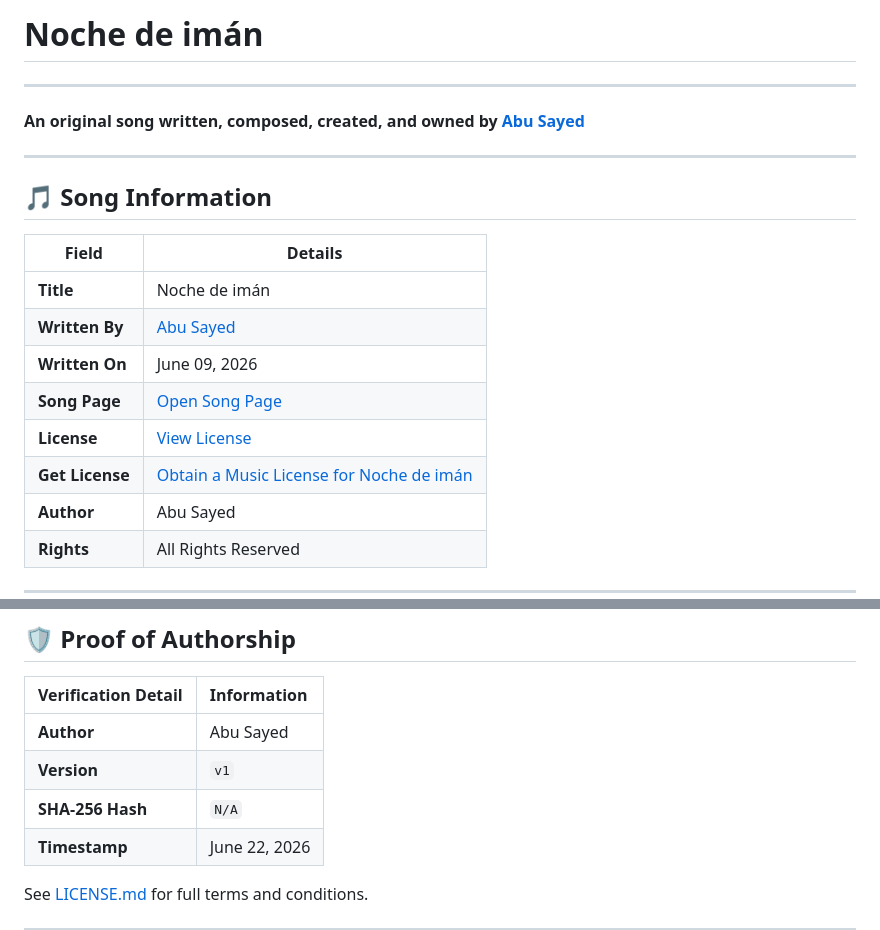
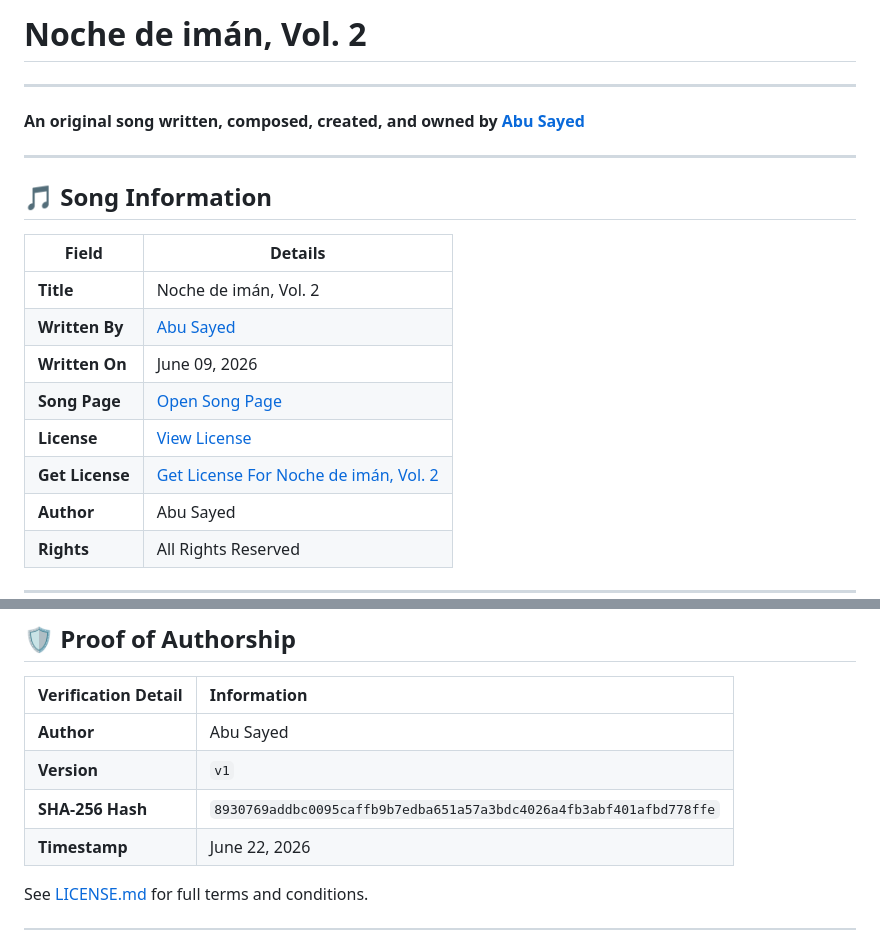
Before and after one commit to ImAbuSayed/noche-de-iman, a Markdown page: README.md, 2 parts joined by grey strips. Drawn GitHub-style.

Commit message:
feat: update song assets v1 with signed GPG commit [verified]

```diff
--- a/README.md
+++ b/README.md
@@ -1,4 +1,4 @@
-# Noche de imán
+# Noche de imán, Vol. 2
 
 ---
 
@@ -10,12 +10,12 @@
 
 | Field | Details |
 |-------|---------|
-| **Title** | Noche de imán |
+| **Title** | Noche de imán, Vol. 2 |
 | **Written By** | [Abu Sayed](https://abusayed.com.bd/) |
 | **Written On** | June 09, 2026 |
 | **Song Page** | [Open Song Page](https://imabusayed.github.io/noche-de-iman/) |
 | **License** | [View License](./LICENSE.md) |
-| **Get License** | [Obtain a Music License for Noche de imán](https://music.abusayed.com.bd/Licensing/?https://imabusayed.github.io/noche-de-iman/) |
+| **Get License** | [Get License For Noche de imán, Vol. 2](https://music.abusayed.com.bd/Licensing/?https://imabusayed.github.io/noche-de-iman/) |
 | **Author** | Abu Sayed |
 | **Rights** | All Rights Reserved |
 
@@ -110,7 +110,7 @@ This song is an original creative work by Abu Sayed. All lyrics, melody, and com
 |:-------------------|:------------|
 | **Author** | Abu Sayed |
 | **Version** | `v1` |
-| **SHA-256 Hash** | `N/A` |
+| **SHA-256 Hash** | `8930769addbc0095caffb9b7edba651a57a3bdc4026a4fb3abf401afbd778ffe` |
 | **Timestamp** | June 22, 2026 |
 
 See [LICENSE.md](./LICENSE.md) for full terms and conditions.
```
